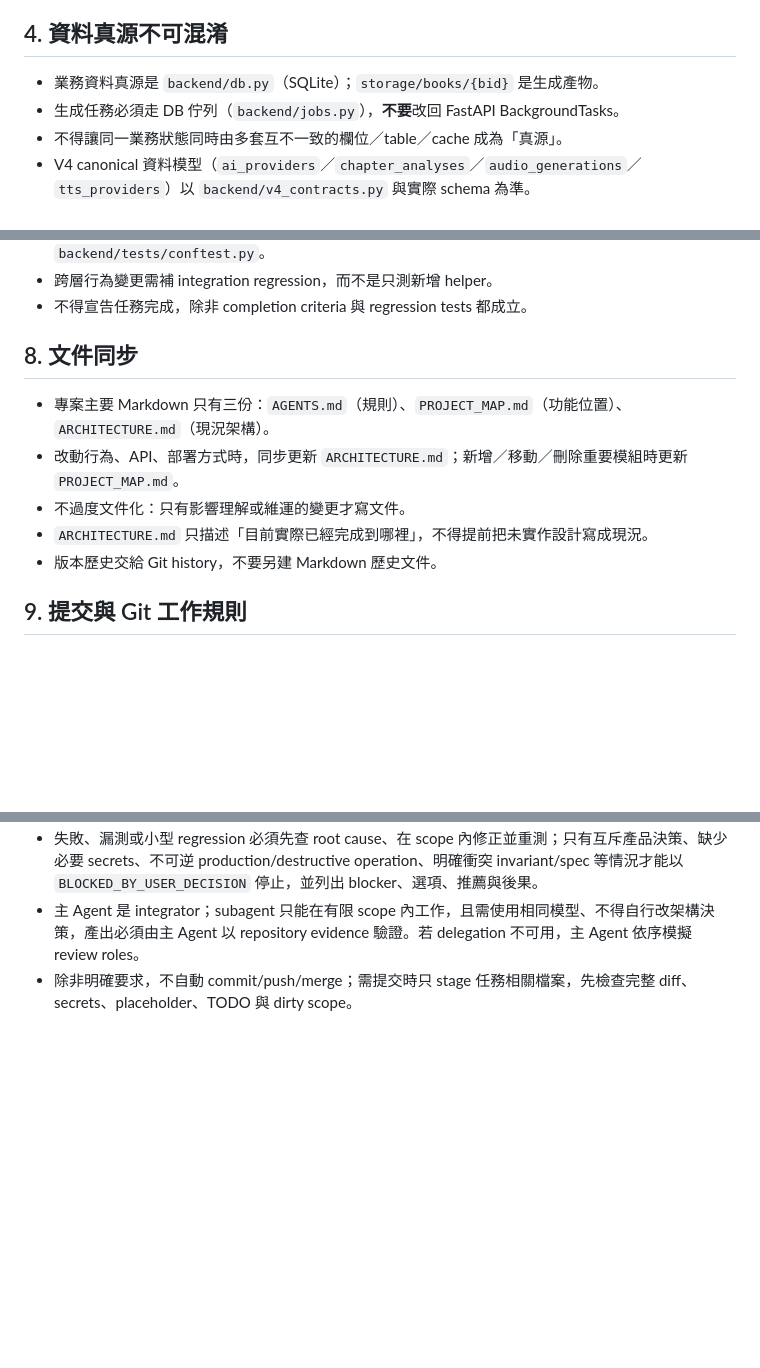
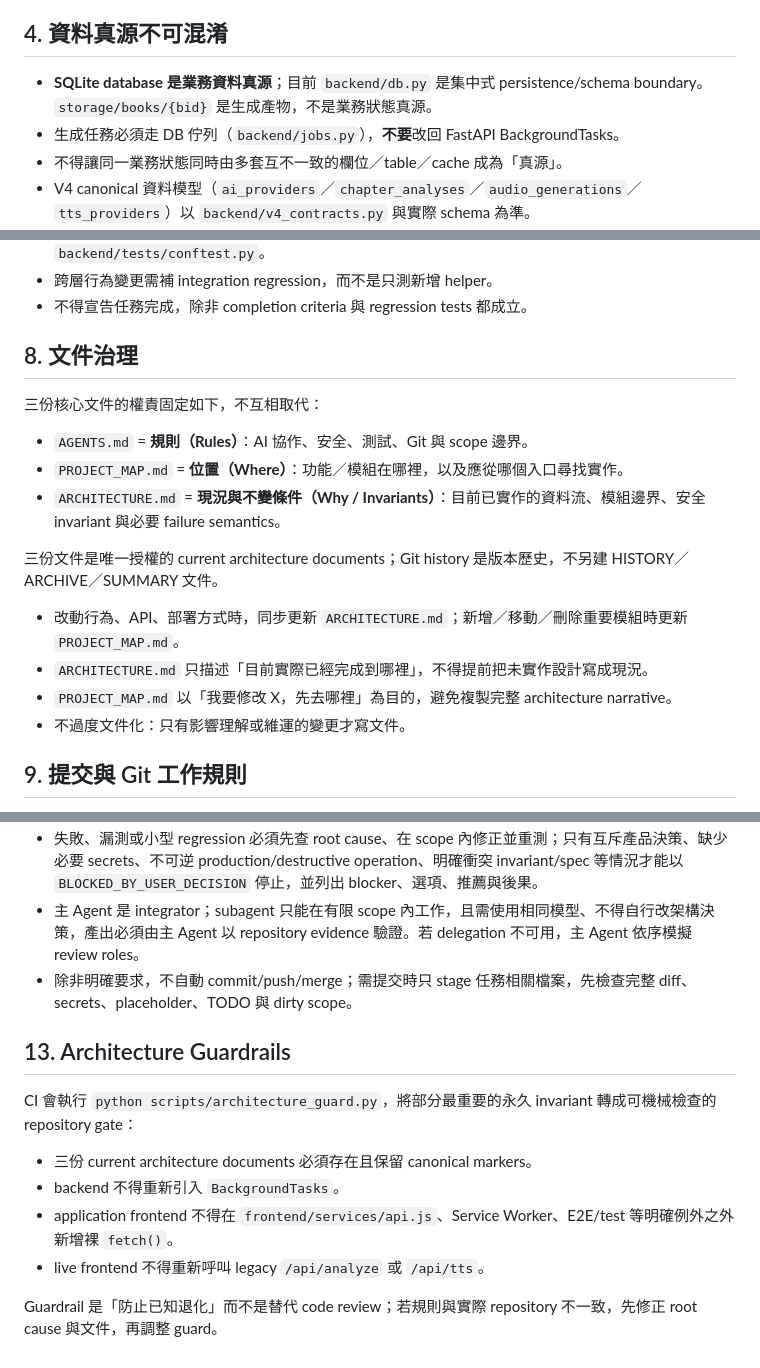
Before and after one commit to zzxx5124/storylingo, a Markdown page: AGENTS.md, 3 parts joined by grey strips. Rendered like a GitHub page; blank space fills up the shorter version.

Commit message:
Clarify architecture source-of-truth and add guardrails

```diff
--- a/AGENTS.md
+++ b/AGENTS.md
@@ -31,7 +31,7 @@
 - 小步修改；改動範圍以任務目標為限。
 
 ## 4. 資料真源不可混淆
-- 業務資料真源是 `backend/db.py`（SQLite）；`storage/books/{bid}` 是生成產物。
+- **SQLite database 是業務資料真源**；目前 `backend/db.py` 是集中式 persistence/schema boundary。`storage/books/{bid}` 是生成產物，不是業務狀態真源。
 - 生成任務必須走 DB 佇列（`backend/jobs.py`），**不要**改回 FastAPI BackgroundTasks。
 - 不得讓同一業務狀態同時由多套互不一致的欄位／table／cache 成為「真源」。
 - V4 canonical 資料模型（`ai_providers`／`chapter_analyses`／`audio_generations`／`tts_providers`）以 `backend/v4_contracts.py` 與實際 schema 為準。
@@ -60,12 +60,19 @@
 - 跨層行為變更需補 integration regression，而不是只測新增 helper。
 - 不得宣告任務完成，除非 completion criteria 與 regression tests 都成立。
 
-## 8. 文件同步
-- 專案主要 Markdown 只有三份：`AGENTS.md`（規則）、`PROJECT_MAP.md`（功能位置）、`ARCHITECTURE.md`（現況架構）。
+## 8. 文件治理
+三份核心文件的權責固定如下，不互相取代：
+
+- `AGENTS.md` = **規則（Rules）**：AI 協作、安全、測試、Git 與 scope 邊界。
+- `PROJECT_MAP.md` = **位置（Where）**：功能／模組在哪裡，以及應從哪個入口尋找實作。
+- `ARCHITECTURE.md` = **現況與不變條件（Why / Invariants）**：目前已實作的資料流、模組邊界、安全 invariant 與必要 failure semantics。
+
+三份文件是唯一授權的 current architecture documents；Git history 是版本歷史，不另建 HISTORY／ARCHIVE／SUMMARY 文件。
+
 - 改動行為、API、部署方式時，同步更新 `ARCHITECTURE.md`；新增／移動／刪除重要模組時更新 `PROJECT_MAP.md`。
+- `ARCHITECTURE.md` 只描述「目前實際已經完成到哪裡」，不得提前把未實作設計寫成現況。
+- `PROJECT_MAP.md` 以「我要修改 X，先去哪裡」為目的，避免複製完整 architecture narrative。
 - 不過度文件化：只有影響理解或維運的變更才寫文件。
-- `ARCHITECTURE.md` 只描述「目前實際已經完成到哪裡」，不得提前把未實作設計寫成現況。
-- 版本歷史交給 Git history，不要另建 Markdown 歷史文件。
 
 ## 9. 提交與 Git 工作規則
 - 除非被明確要求，否則**不**執行 git commit／push／merge。
@@ -120,3 +127,14 @@
 - 失敗、漏測或小型 regression 必須先查 root cause、在 scope 內修正並重測；只有互斥產品決策、缺少必要 secrets、不可逆 production/destructive operation、明確衝突 invariant/spec 等情況才能以 `BLOCKED_BY_USER_DECISION` 停止，並列出 blocker、選項、推薦與後果。
 - 主 Agent 是 integrator；subagent 只能在有限 scope 內工作，且需使用相同模型、不得自行改架構決策，產出必須由主 Agent 以 repository evidence 驗證。若 delegation 不可用，主 Agent 依序模擬 review roles。
 - 除非明確要求，不自動 commit/push/merge；需提交時只 stage 任務相關檔案，先檢查完整 diff、secrets、placeholder、TODO 與 dirty scope。
+
+## 13. Architecture Guardrails
+
+CI 會執行 `python scripts/architecture_guard.py`，將部分最重要的永久 invariant 轉成可機械檢查的 repository gate：
+
+- 三份 current architecture documents 必須存在且保留 canonical markers。
+- backend 不得重新引入 `BackgroundTasks`。
+- application frontend 不得在 `frontend/services/api.js`、Service Worker、E2E/test 等明確例外之外新增裸 `fetch()`。
+- live frontend 不得重新呼叫 legacy `/api/analyze` 或 `/api/tts`。
+
+Guardrail 是「防止已知退化」而不是替代 code review；若規則與實際 repository 不一致，先修正 root cause 與文件，再調整 guard。
```
